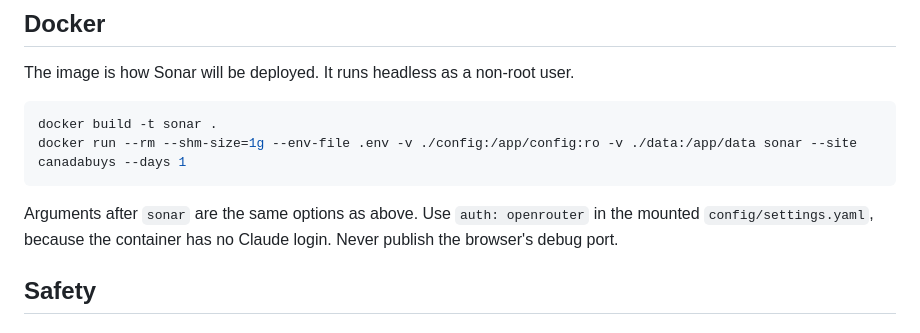
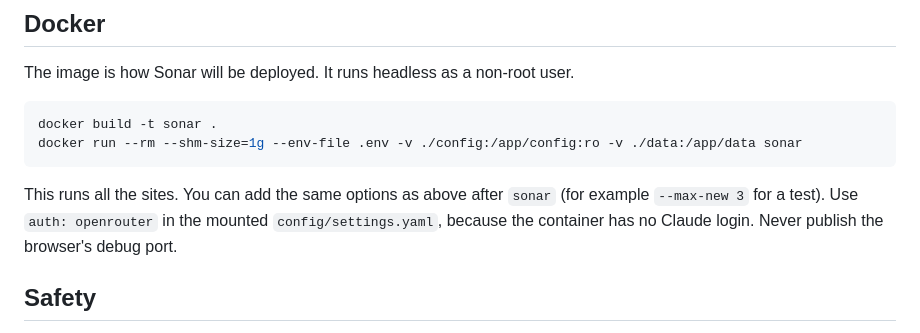
Before and after one commit to AviShangari/Sonar, a Markdown page: README.md, the part around the change. Drawn GitHub-style.

Commit message:
README: Docker example runs all sites
Co-Authored-By: Claude Sonnet 5.5 <noreply@anthropic.com>

````diff
--- a/README.md
+++ b/README.md
@@ -93,10 +93,10 @@ The image is how Sonar will be deployed. It runs headless as a non-root user.
 
 ```bash
 docker build -t sonar .
-docker run --rm --shm-size=1g --env-file .env -v ./config:/app/config:ro -v ./data:/app/data sonar --site canadabuys --days 1
+docker run --rm --shm-size=1g --env-file .env -v ./config:/app/config:ro -v ./data:/app/data sonar
 ```
 
-Arguments after `sonar` are the same options as above. Use `auth: openrouter` in the mounted `config/settings.yaml`, because the container has no Claude login. Never publish the browser's debug port.
+This runs all the sites. You can add the same options as above after `sonar` (for example `--max-new 3` for a test). Use `auth: openrouter` in the mounted `config/settings.yaml`, because the container has no Claude login. Never publish the browser's debug port.
 
 ## Safety
 
````
